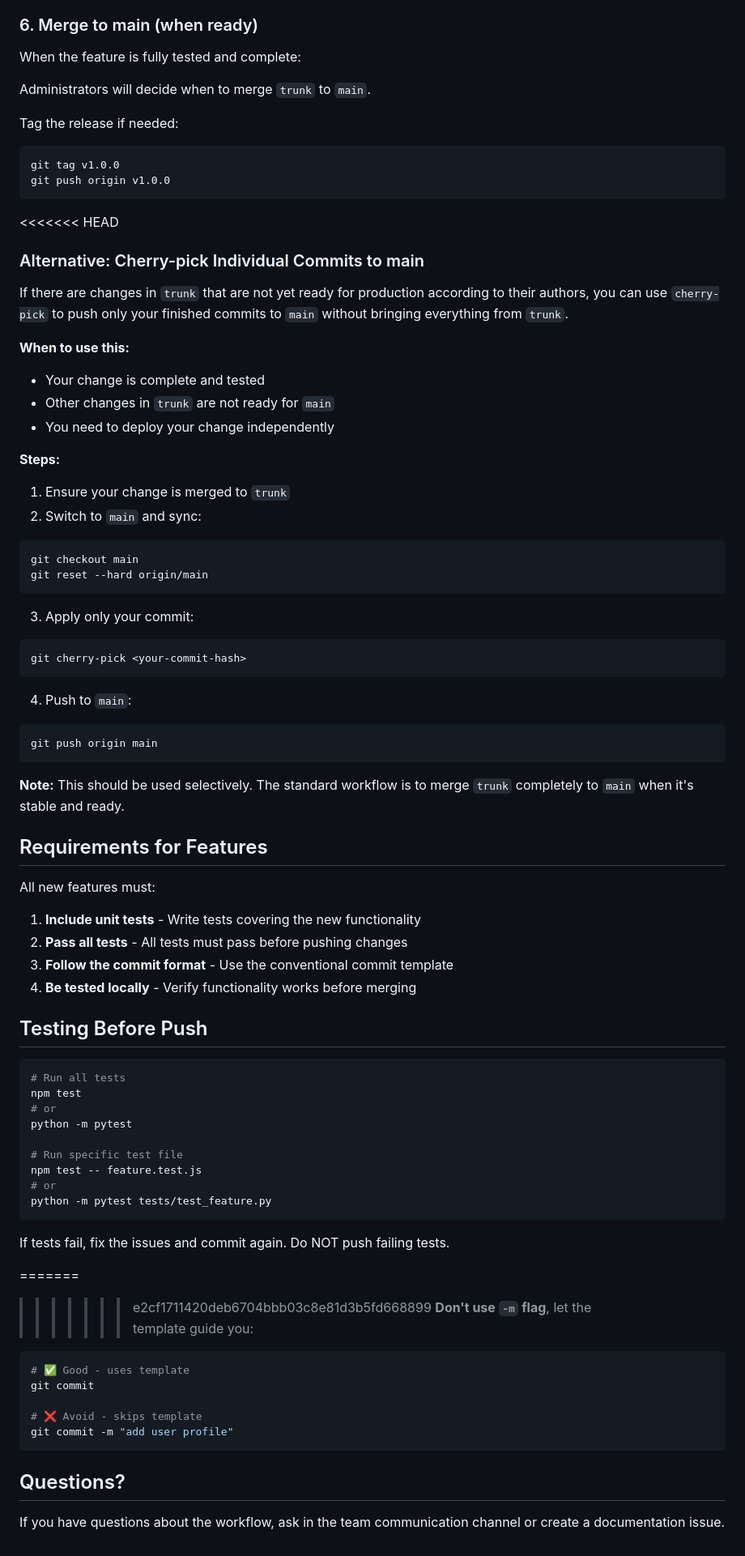
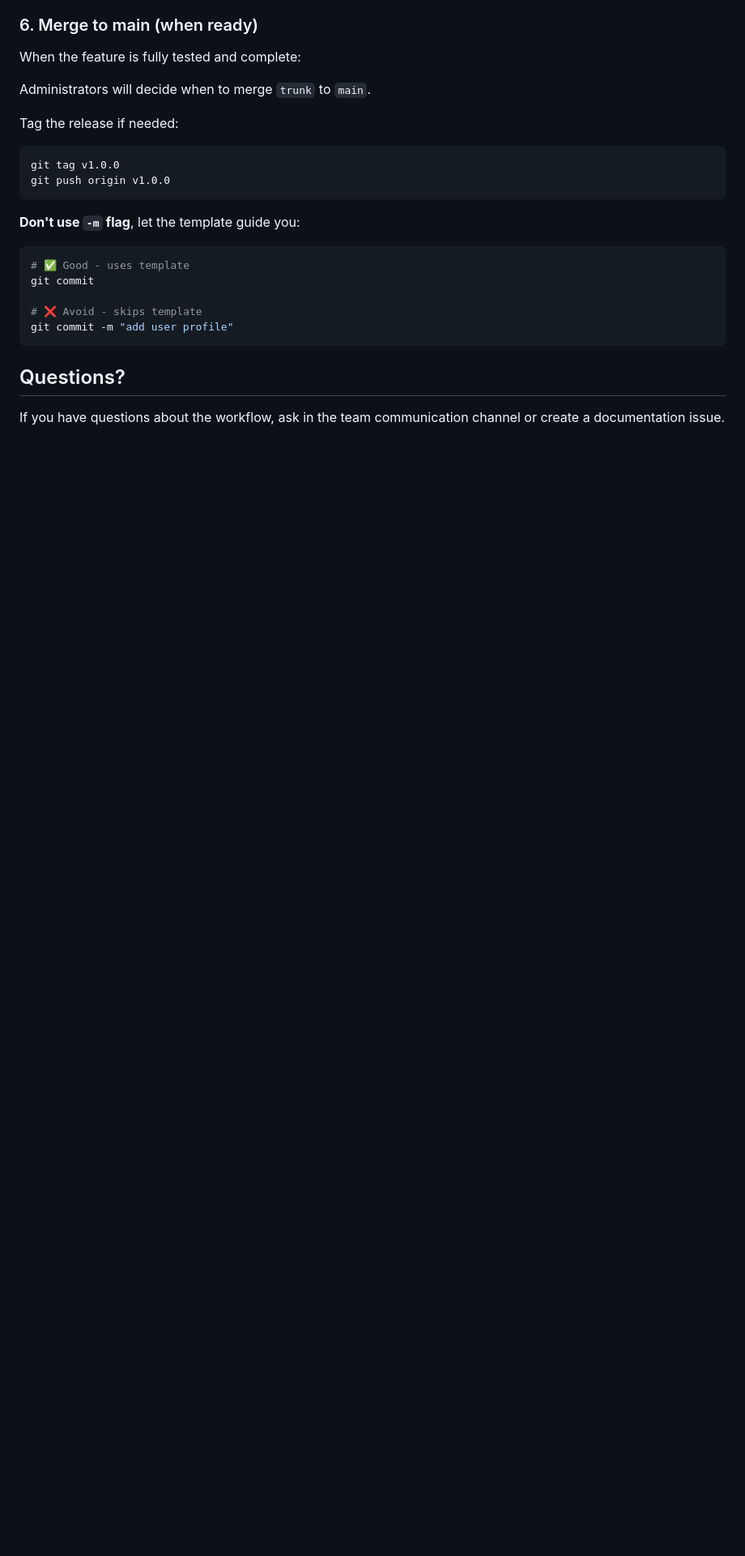
Before and after one commit to StreetAsk-ISPP/ISPP-G8, a Markdown page: docs/CONTRIBUTING.md, the part around one of its changes. Shown at 81% size. GitHub-like rendering; blank space fills up the shorter version.

````diff
--- a/docs/CONTRIBUTING.md
+++ b/docs/CONTRIBUTING.md
@@ -188,69 +204,12 @@ When the feature is fully tested and complete:
 Administrators will decide when to merge `trunk` to `main`.
 
 Tag the release if needed:
+
 ```bash
 git tag v1.0.0
 git push origin v1.0.0
 ```
 
-<<<<<<< HEAD
-### Alternative: Cherry-pick Individual Commits to main
-
-If there are changes in `trunk` that are not yet ready for production according to their authors, you can use `cherry-pick` to push only your finished commits to `main` without bringing everything from `trunk`.
-
-**When to use this:**
-- Your change is complete and tested
-- Other changes in `trunk` are not ready for `main`
-- You need to deploy your change independently
-
-**Steps:**
-
-1. Ensure your change is merged to `trunk`
-2. Switch to `main` and sync:
-```bash
-git checkout main
-git reset --hard origin/main
-```
-
-3. Apply only your commit:
-```bash
-git cherry-pick <your-commit-hash>
-```
-
-4. Push to `main`:
-```bash
-git push origin main
-```
-
-**Note:** This should be used selectively. The standard workflow is to merge `trunk` completely to `main` when it's stable and ready.
-
-## Requirements for Features
-
-All new features must:
-
-1. **Include unit tests** - Write tests covering the new functionality
-2. **Pass all tests** - All tests must pass before pushing changes
-3. **Follow the commit format** - Use the conventional commit template
-4. **Be tested locally** - Verify functionality works before merging
-
-## Testing Before Push
-
-```bash
-# Run all tests
-npm test
-# or
-python -m pytest
-
-# Run specific test file
-npm test -- feature.test.js
-# or
-python -m pytest tests/test_feature.py
-```
-
-If tests fail, fix the issues and commit again. Do NOT push failing tests.
-
-=======
->>>>>>> e2cf1711420deb6704bbb03c8e81d3b5fd668899
 **Don't use `-m` flag**, let the template guide you:
 
 ```bash
````
Also changed, not shown: other parts of docs/CONTRIBUTING.md (+16 -0 lines), docs/RACI_matrix.md (added, +73 -0 lines).
